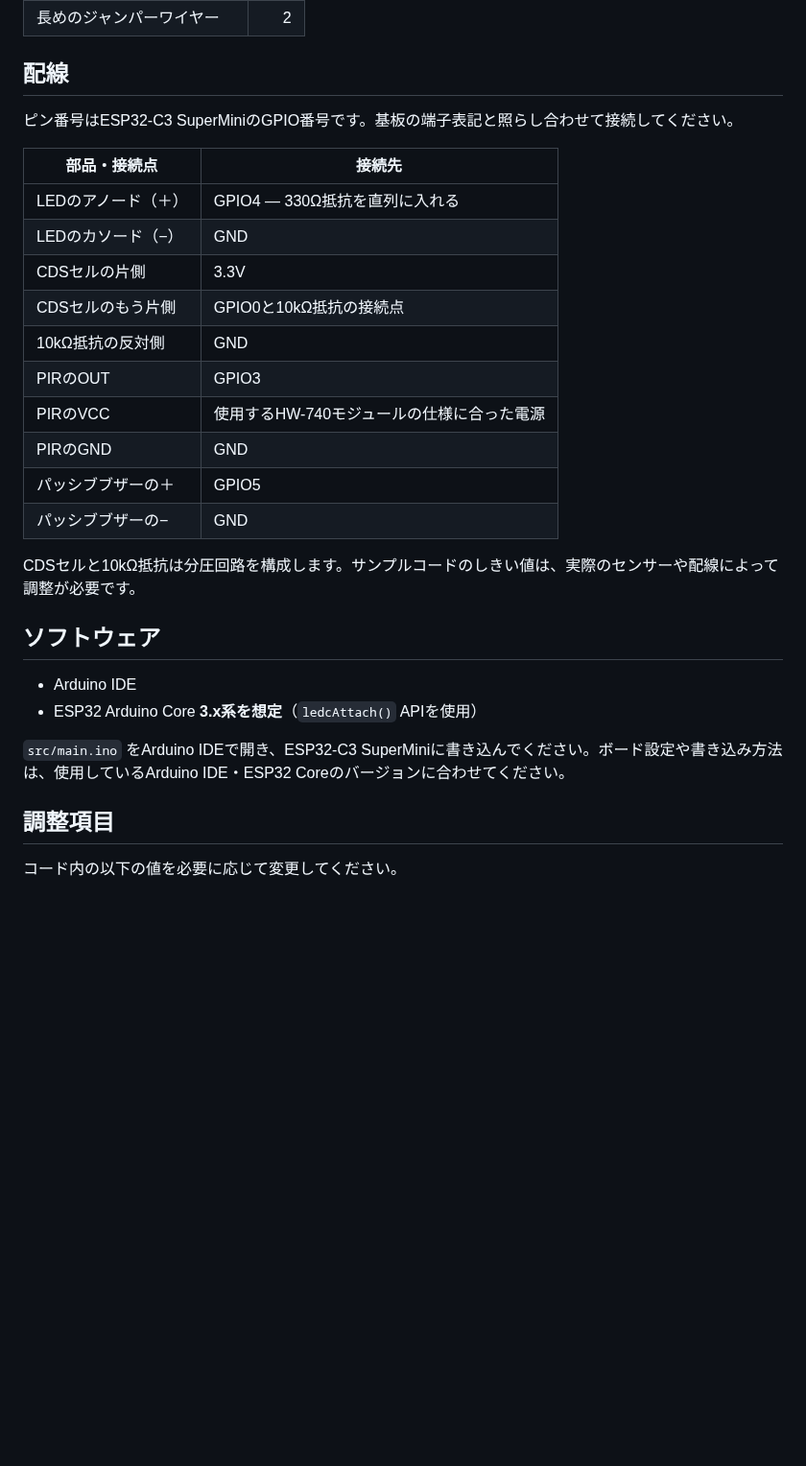
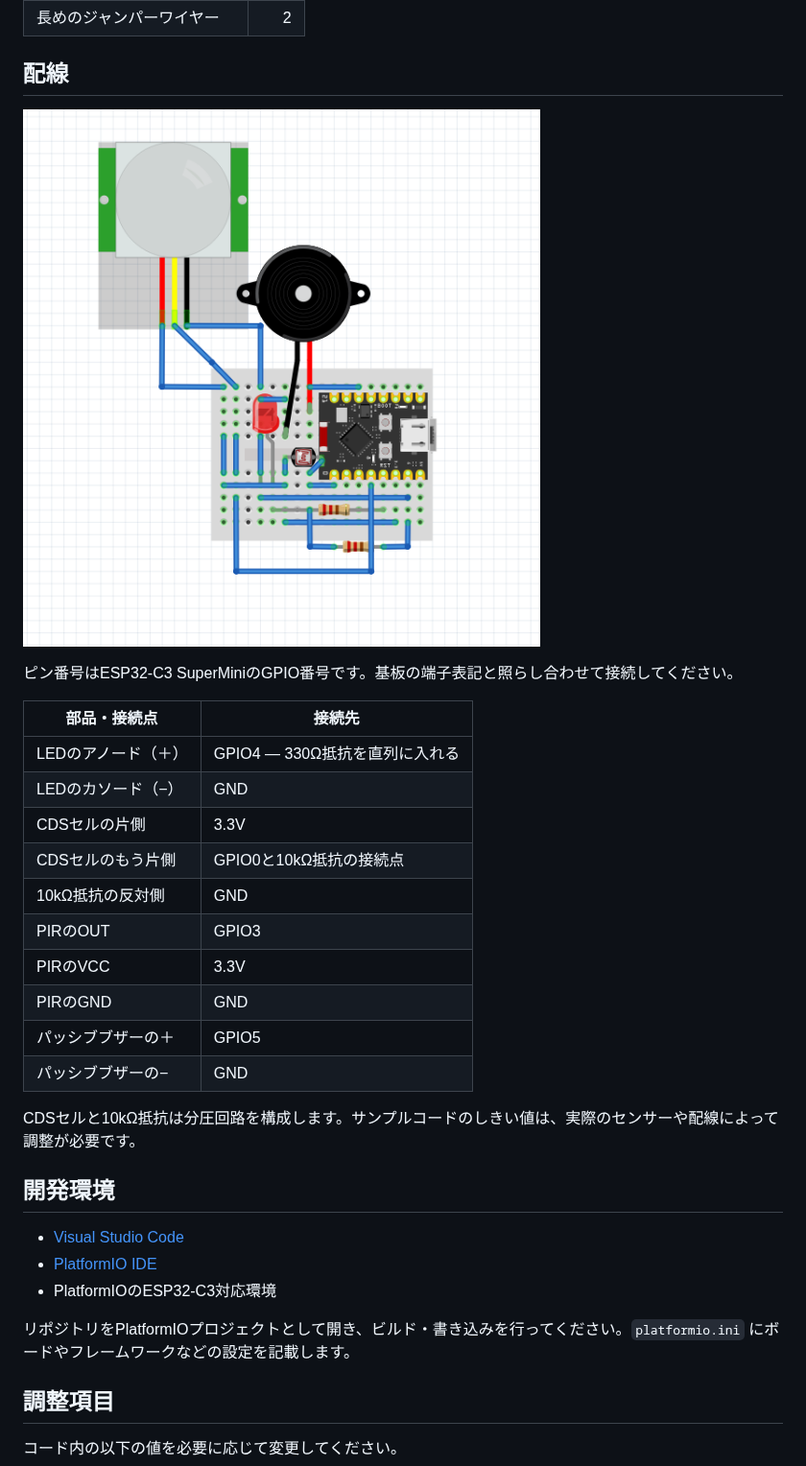
Before and after one commit to downtheline0141/esp32C3-supermini-Light-PIR, a Markdown page: README.md, the part around one of its changes. Shown at 96% size. Drawn GitHub-style; pictures changed too: docs/スクリーンショット 2026-10-25 232853.png (added); blank space fills up the shorter version.

```diff
--- a/README.md
+++ b/README.md
@@ -26,6 +28,8 @@ ESP32-C3 SuperMiniを使い、周囲が暗いときにLEDを点灯し、人の
 
 ## 配線
 
+![配線図](docs/スクリーンショット%202026-10-25%20232853.png)
+
 ピン番号はESP32-C3 SuperMiniのGPIO番号です。基板の端子表記と照らし合わせて接続してください。
 
 | 部品・接続点 | 接続先 |
@@ -36,19 +40,20 @@ ESP32-C3 SuperMiniを使い、周囲が暗いときにLEDを点灯し、人の
 | CDSセルのもう片側 | GPIO0と10kΩ抵抗の接続点 |
 | 10kΩ抵抗の反対側 | GND |
 | PIRのOUT | GPIO3 |
-| PIRのVCC | 使用するHW-740モジュールの仕様に合った電源 |
+| PIRのVCC | 3.3V |
 | PIRのGND | GND |
 | パッシブブザーの＋ | GPIO5 |
 | パッシブブザーの− | GND |
 
 CDSセルと10kΩ抵抗は分圧回路を構成します。サンプルコードのしきい値は、実際のセンサーや配線によって調整が必要です。
 
-## ソフトウェア
+## 開発環境
 
-- Arduino IDE
-- ESP32 Arduino Core **3.x系を想定**（`ledcAttach()` APIを使用）
+- [Visual Studio Code](https://code.visualstudio.com/)
+- [PlatformIO IDE](https://platformio.org/install/ide?install=vscode)
+- PlatformIOのESP32-C3対応環境
 
-`src/main.ino` をArduino IDEで開き、ESP32-C3 SuperMiniに書き込んでください。ボード設定や書き込み方法は、使用しているArduino IDE・ESP32 Coreのバージョンに合わせてください。
+リポジトリをPlatformIOプロジェクトとして開き、ビルド・書き込みを行ってください。`platformio.ini` にボードやフレームワークなどの設定を記載します。
 
 ## 調整項目
 
```
Also changed, not shown: other parts of README.md (+5 -2 lines), docs/IMG_20261026_000513425~2.jpg (added), 1 other file.
